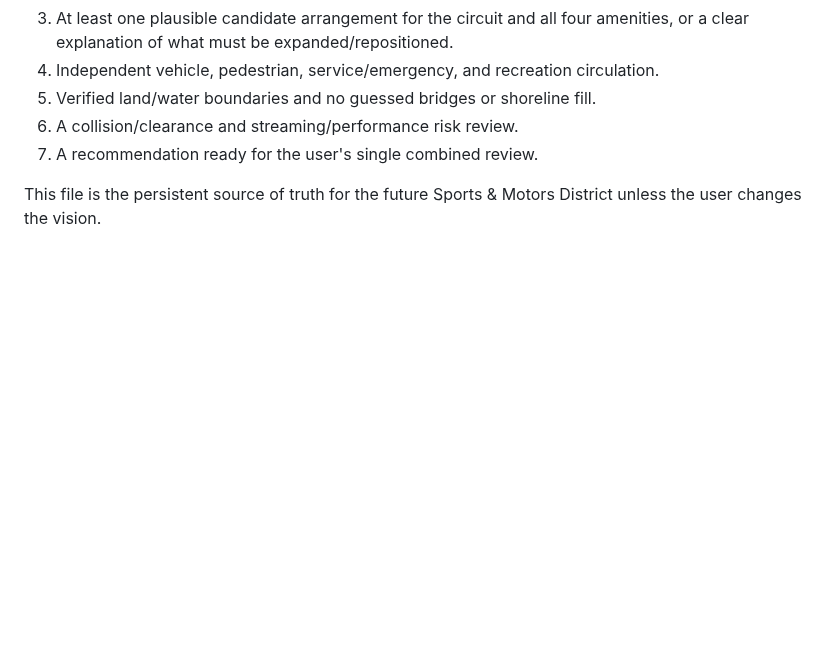
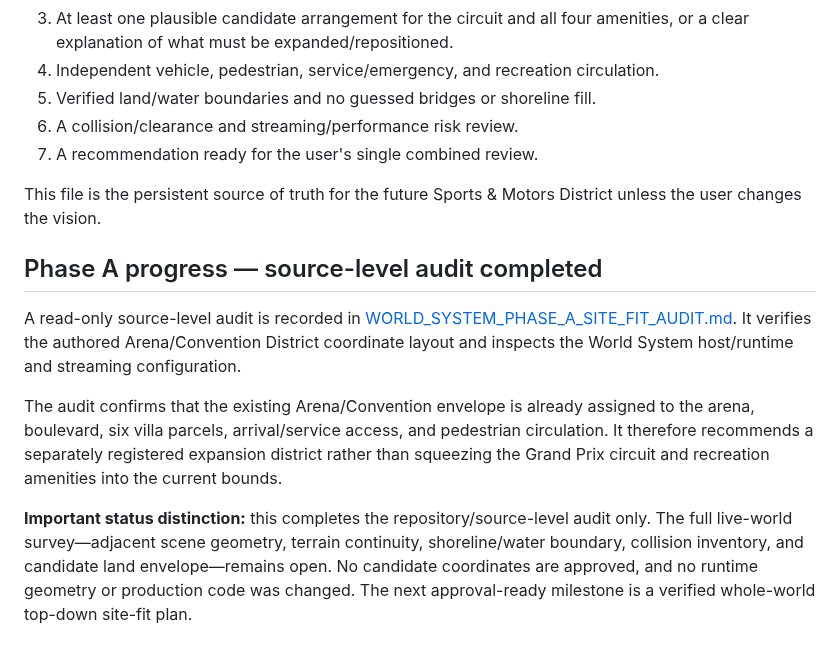
Before and after one commit to lambocityyachtclub-png/lambo-city-records, a Markdown page: docs/LAMBO_CITY_SPORTS_MOTORS_MASTERPLAN.md, the part around the change. GitHub-like rendering; blank space fills up the shorter version.

Commit message:
Link Phase A site-fit audit from Sports and Motors plan

```diff
--- a/docs/LAMBO_CITY_SPORTS_MOTORS_MASTERPLAN.md
+++ b/docs/LAMBO_CITY_SPORTS_MOTORS_MASTERPLAN.md
@@ -120,3 +120,11 @@ The site-fit is complete only when it provides:
 7. A recommendation ready for the user's single combined review.
 
 This file is the persistent source of truth for the future Sports & Motors District unless the user changes the vision.
+
+## Phase A progress — source-level audit completed
+
+A read-only source-level audit is recorded in [WORLD_SYSTEM_PHASE_A_SITE_FIT_AUDIT.md](./WORLD_SYSTEM_PHASE_A_SITE_FIT_AUDIT.md). It verifies the authored Arena/Convention District coordinate layout and inspects the World System host/runtime and streaming configuration.
+
+The audit confirms that the existing Arena/Convention envelope is already assigned to the arena, boulevard, six villa parcels, arrival/service access, and pedestrian circulation. It therefore recommends a separately registered expansion district rather than squeezing the Grand Prix circuit and recreation amenities into the current bounds.
+
+**Important status distinction:** this completes the repository/source-level audit only. The full live-world survey—adjacent scene geometry, terrain continuity, shoreline/water boundary, collision inventory, and candidate land envelope—remains open. No candidate coordinates are approved, and no runtime geometry or production code was changed. The next approval-ready milestone is a verified whole-world top-down site-fit plan.
```
